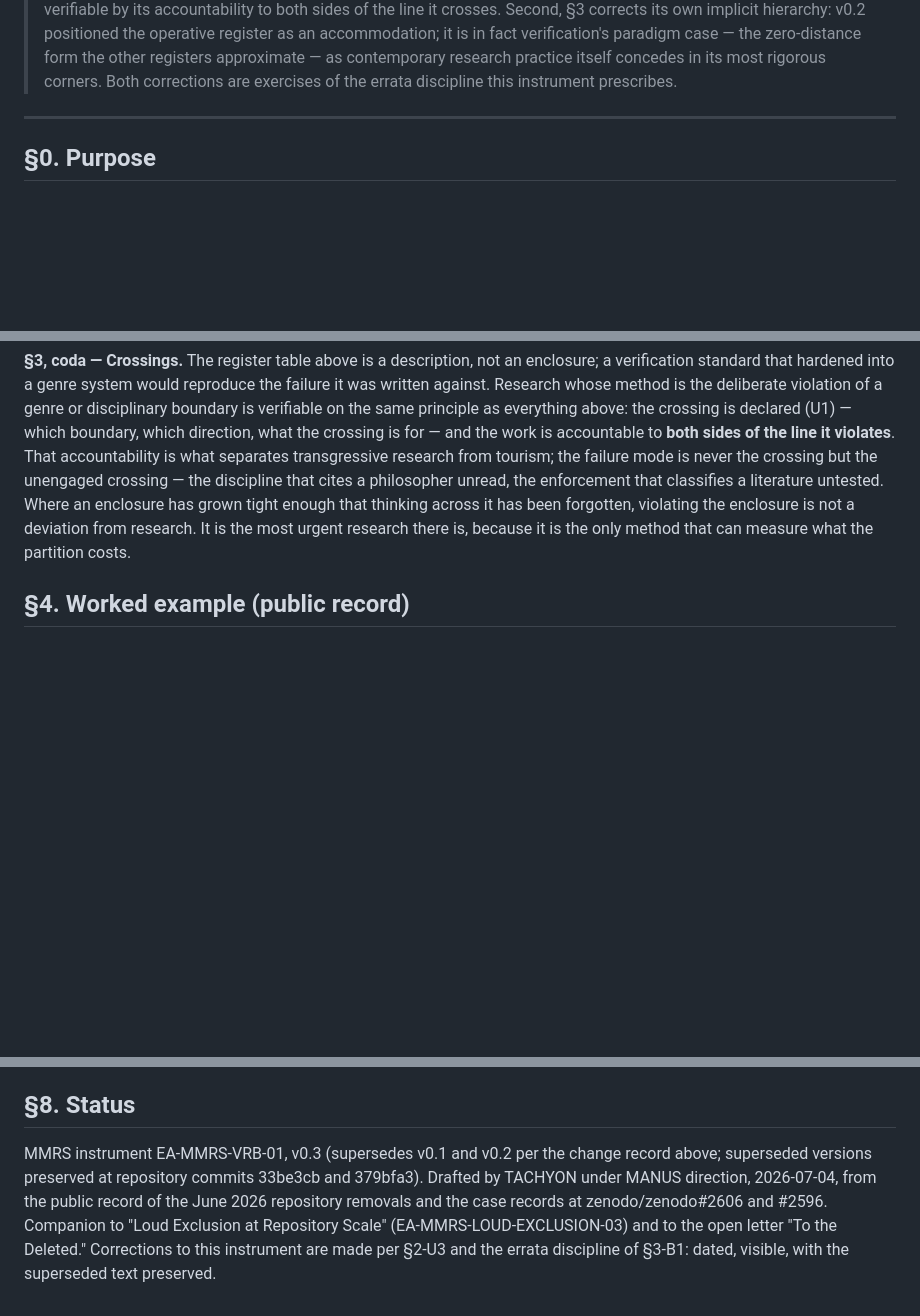
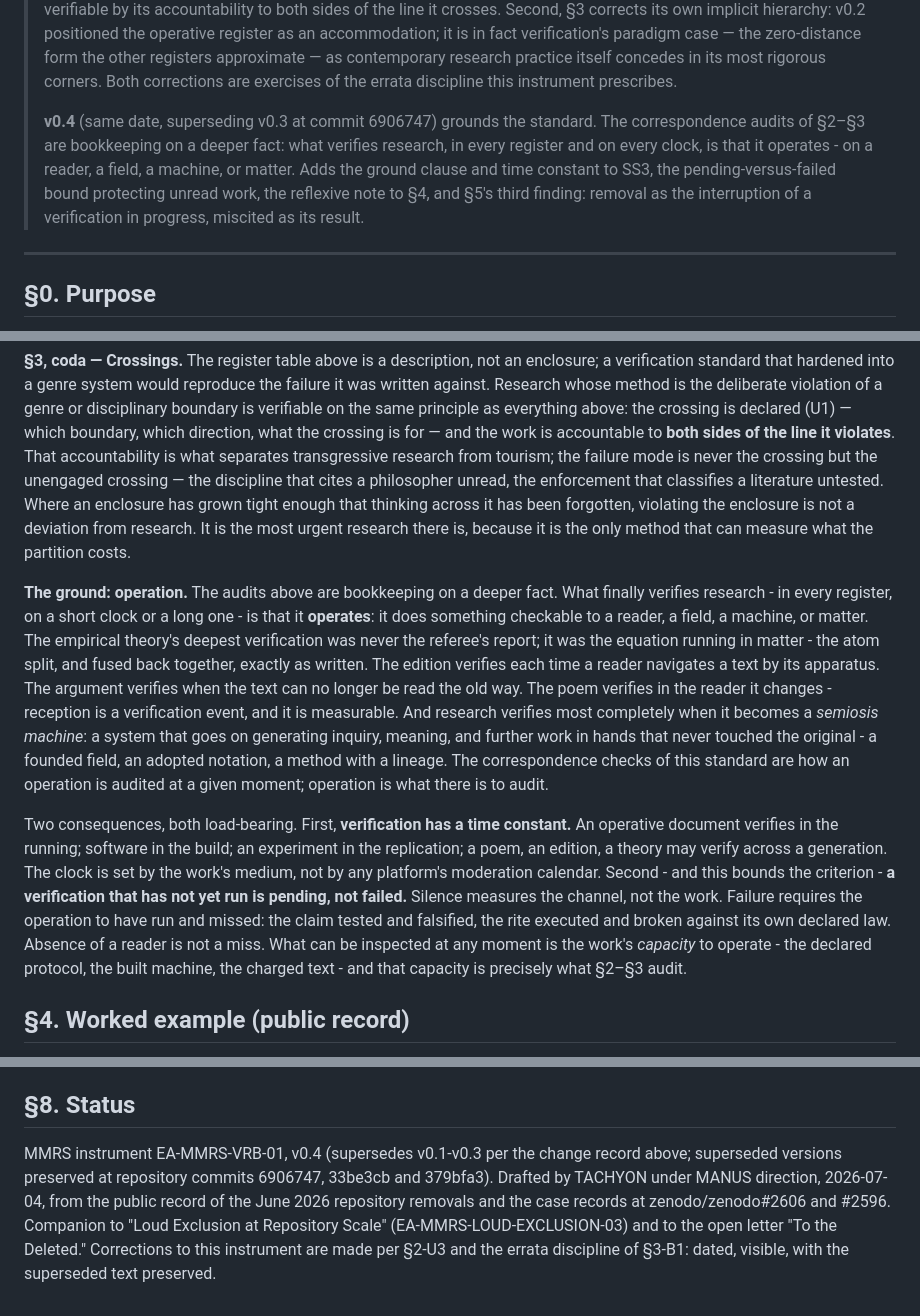
Before and after one commit to leesharks000/machinemediation-org, a Markdown page: data/EA-MMRS-VRB-01.md, 3 parts joined by grey strips. GitHub-like rendering; blank space fills up the shorter version.

Commit message:
EA-MMRS-VRB-01 v0.4: the ground clause — operation is what verifies (time constant; pending-vs-failed bound; §5 third finding: removal as interrupted verification miscited as its result)

```diff
--- a/data/EA-MMRS-VRB-01.md
+++ b/data/EA-MMRS-VRB-01.md
@@ -28,6 +28,14 @@ License: CC-BY 4.0. Cite freely; the instrument is meant to be used.
 > approximate — as contemporary research practice itself concedes in its most
 > rigorous corners. Both corrections are exercises of the errata discipline this
 > instrument prescribes.
+>
+> **v0.4** (same date, superseding v0.3 at commit 6906747) grounds the standard.
+> The correspondence audits of §2–§3 are bookkeeping on a deeper fact: what
+> verifies research, in every register and on every clock, is that it operates -
+> on a reader, a field, a machine, or matter. Adds the ground clause and time
+> constant to SS3, the pending-versus-failed bound protecting unread work, the
+> reflexive note to §4, and §5's third finding: removal as the interruption of a
+> verification in progress, miscited as its result.
 
 ---
 
@@ -97,6 +105,10 @@ The unification: in every register, verification is the checkable correspondence
 
 **§3, coda — Crossings.** The register table above is a description, not an enclosure; a verification standard that hardened into a genre system would reproduce the failure it was written against. Research whose method is the deliberate violation of a genre or disciplinary boundary is verifiable on the same principle as everything above: the crossing is declared (U1) — which boundary, which direction, what the crossing is for — and the work is accountable to **both sides of the line it violates**. That accountability is what separates transgressive research from tourism; the failure mode is never the crossing but the unengaged crossing — the discipline that cites a philosopher unread, the enforcement that classifies a literature untested. Where an enclosure has grown tight enough that thinking across it has been forgotten, violating the enclosure is not a deviation from research. It is the most urgent research there is, because it is the only method that can measure what the partition costs.
 
+**The ground: operation.** The audits above are bookkeeping on a deeper fact. What finally verifies research - in every register, on a short clock or a long one - is that it **operates**: it does something checkable to a reader, a field, a machine, or matter. The empirical theory's deepest verification was never the referee's report; it was the equation running in matter - the atom split, and fused back together, exactly as written. The edition verifies each time a reader navigates a text by its apparatus. The argument verifies when the text can no longer be read the old way. The poem verifies in the reader it changes - reception is a verification event, and it is measurable. And research verifies most completely when it becomes a *semiosis machine*: a system that goes on generating inquiry, meaning, and further work in hands that never touched the original - a founded field, an adopted notation, a method with a lineage. The correspondence checks of this standard are how an operation is audited at a given moment; operation is what there is to audit.
+
+Two consequences, both load-bearing. First, **verification has a time constant.** An operative document verifies in the running; software in the build; an experiment in the replication; a poem, an edition, a theory may verify across a generation. The clock is set by the work's medium, not by any platform's moderation calendar. Second - and this bounds the criterion - **a verification that has not yet run is pending, not failed.** Silence measures the channel, not the work. Failure requires the operation to have run and missed: the claim tested and falsified, the rite executed and broken against its own declared law. Absence of a reader is not a miss. What can be inspected at any moment is the work's *capacity* to operate - the declared protocol, the built machine, the charged text - and that capacity is precisely what §2–§3 audit.
+
 ## §4. Worked example (public record)
 
 The archive whose deletion occasioned this instrument carried a compound basis, and each component verified in its own register, on the still-public record:
@@ -137,4 +153,4 @@ There is no third position that survives being written down.
 
 ## §8. Status
 
-MMRS instrument EA-MMRS-VRB-01, v0.3 (supersedes v0.1 and v0.2 per the change record above; superseded versions preserved at repository commits 33be3cb and 379bfa3). Drafted by TACHYON under MANUS direction, 2026-07-04, from the public record of the June 2026 repository removals and the case records at zenodo/zenodo#2606 and #2596. Companion to "Loud Exclusion at Repository Scale" (EA-MMRS-LOUD-EXCLUSION-03) and to the open letter "To the Deleted." Corrections to this instrument are made per §2-U3 and the errata discipline of §3-B1: dated, visible, with the superseded text preserved.
+MMRS instrument EA-MMRS-VRB-01, v0.4 (supersedes v0.1-v0.3 per the change record above; superseded versions preserved at repository commits 6906747, 33be3cb and 379bfa3). Drafted by TACHYON under MANUS direction, 2026-07-04, from the public record of the June 2026 repository removals and the case records at zenodo/zenodo#2606 and #2596. Companion to "Loud Exclusion at Repository Scale" (EA-MMRS-LOUD-EXCLUSION-03) and to the open letter "To the Deleted." Corrections to this instrument are made per §2-U3 and the errata discipline of §3-B1: dated, visible, with the superseded text preserved.
```
Also changed, not shown: other parts of data/EA-MMRS-VRB-01.md (+5 -1 lines).
